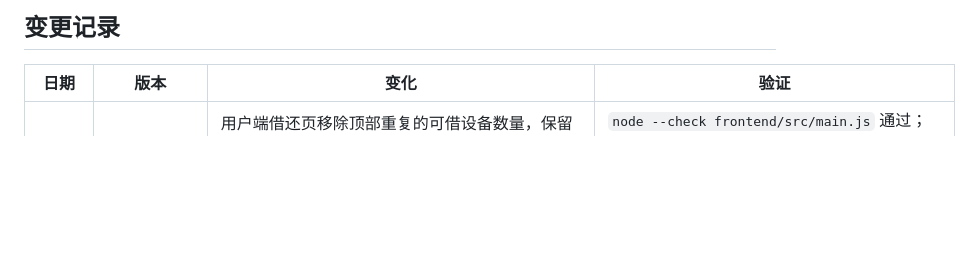
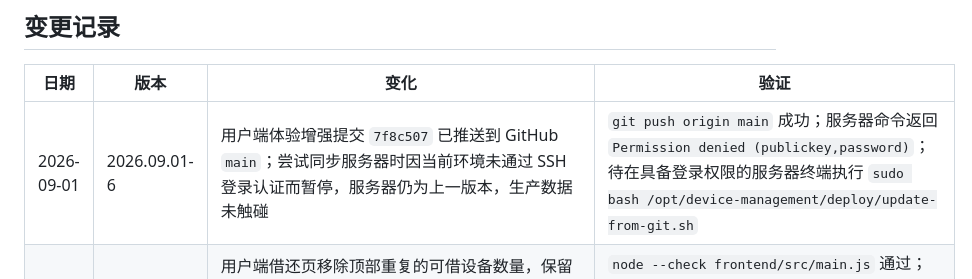
Before and after one commit to l0x0hhh/cyb3r, a Markdown page: docs/CHANGELOG.md, the part around the change. Drawn GitHub-style; blank space fills up the shorter version.

Commit message:
docs: record deployment authentication blocker

```diff
--- a/docs/CHANGELOG.md
+++ b/docs/CHANGELOG.md
@@ -6,6 +6,7 @@
 
 | 日期 | 版本 | 变化 | 验证 |
 | --- | --- | --- | --- |
+| 2026-09-01 | 2026.09.01-6 | 用户端体验增强提交 `7f8c507` 已推送到 GitHub `main`；尝试同步服务器时因当前环境未通过 SSH 登录认证而暂停，服务器仍为上一版本，生产数据未触碰 | `git push origin main` 成功；服务器命令返回 `Permission denied (publickey,password)`；待在具备登录权限的服务器终端执行 `sudo bash /opt/device-management/deploy/update-from-git.sh` |
 | 2026-09-01 | 2026.09.01-1 | 用户端借还页移除顶部重复的可借设备数量，保留列表标题旁随搜索/分类筛选变化的数量；补充非阻塞借还反馈、借用清单选中态、设备卡片/详情扫描层和归还列表过渡；未改后端、管理端、小程序和持久化目录，尚未同步生产 | `node --check frontend/src/main.js` 通过；`node --test test/frontend-source.test.js` 79/79；`npm test` 173/173；`npm run build` 通过；桌面端与 390px 移动端视觉复核待用户手动完成 |
 | 2026-09-01 | 2026.09.01-5 | 部署收口：批量借用、批量归还、管理员批量归还和批量邮件重复字段修复提交并推送到 GitHub `main`，服务器同步到 `84d3fe0` 并完成构建、重启和生产验证 | 用户确认服务器同步和生产验证成功；本地完整测试 170/170，生产数据与持久化目录未纳入更新 |
 | 2026-09-01 | 2026.09.01-4 | 修复批量汇总邮件设备清单被去重：`{{deviceName}}`、`{{deviceModel}}`、`{{deviceId}}` 按批量成功记录逐条保留，重复名称或型号不再丢失 | 新增 10 台重复名称/型号批量借用回归测试，确认只发 1 封、清单顺序完整、正文无 HTML 实体或反斜杠；定向邮件测试 5/5；尚未同步服务器 |
```
Also changed, not shown: docs/CURRENT_STATUS.md (+4 -4 lines).
